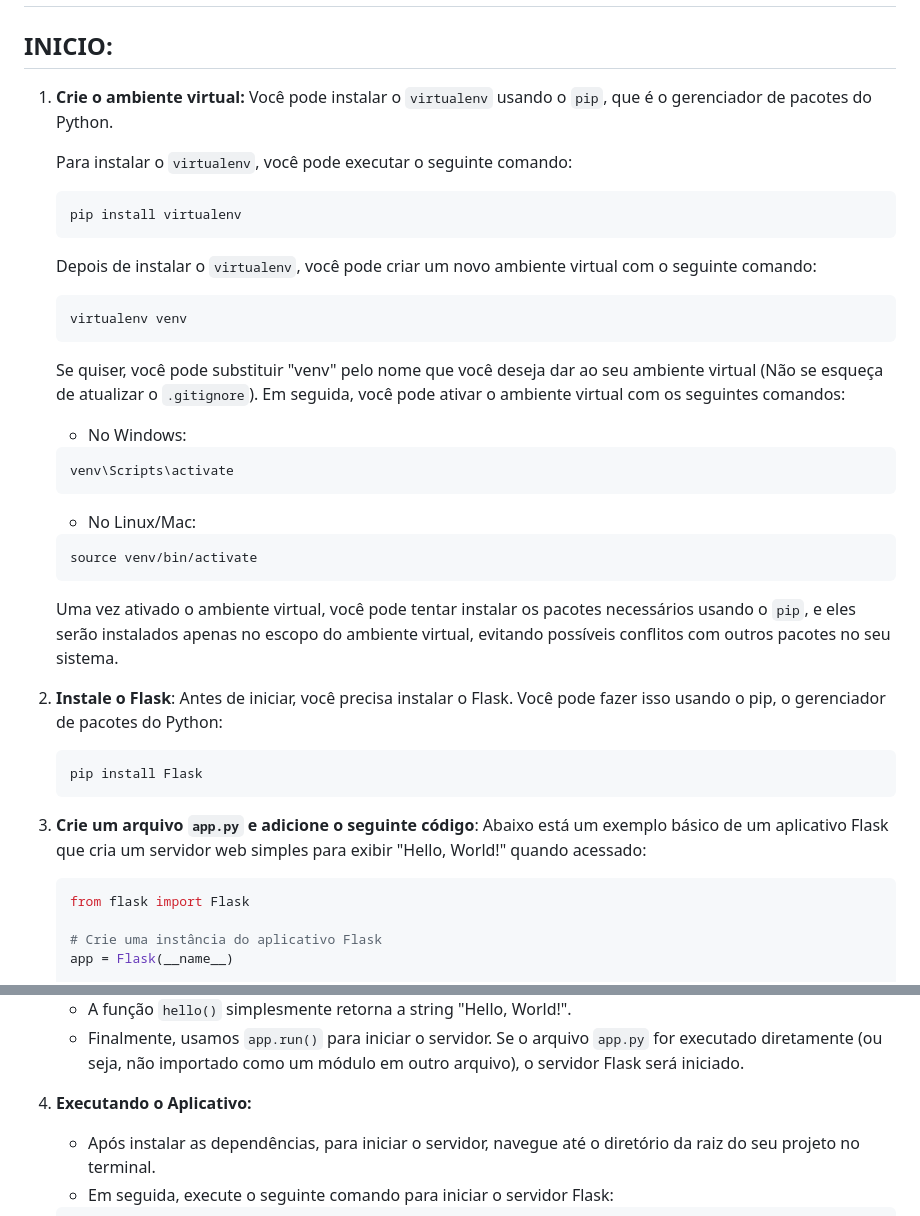
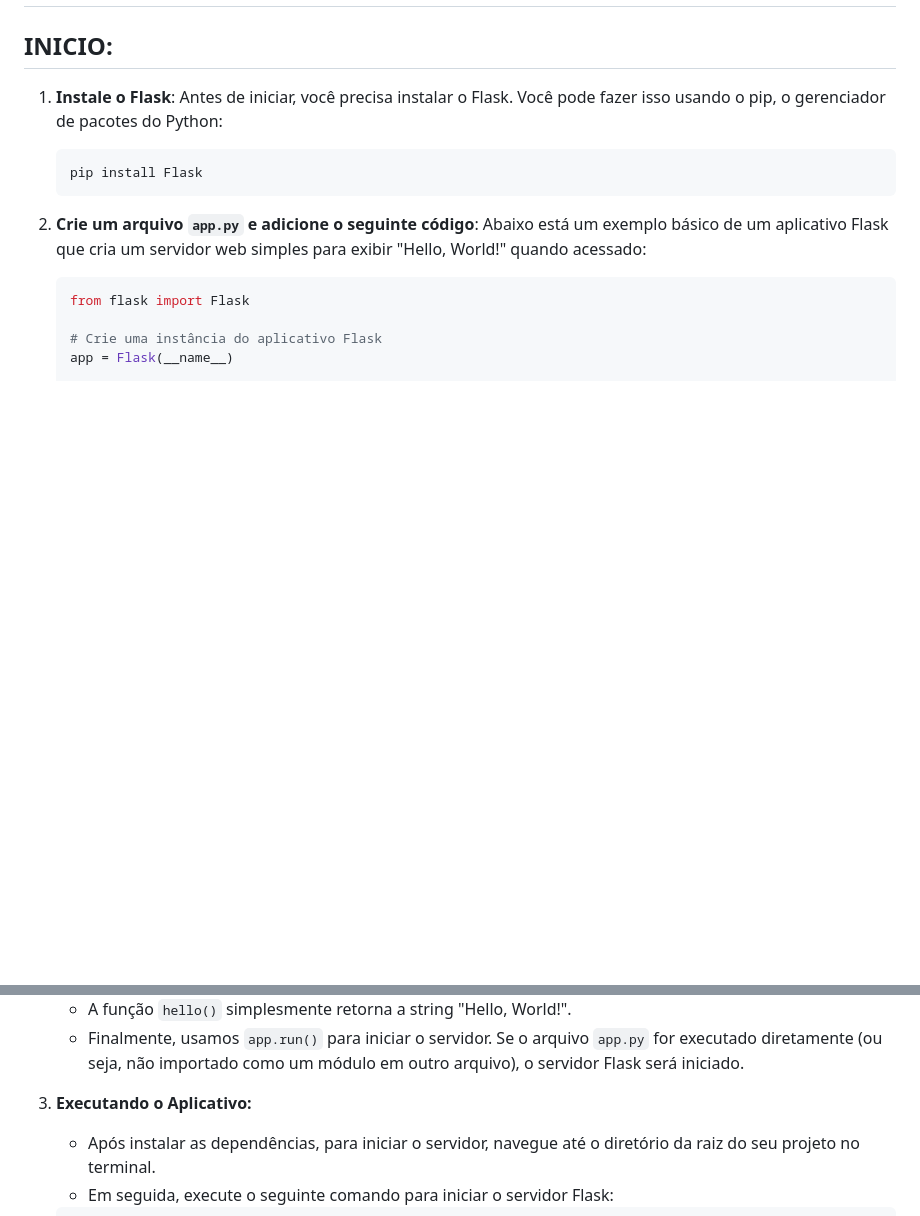
Before and after one commit to VILHALVA/CURSO-DE-FLASK, a Markdown page: MANUAL.md, 2 parts joined by grey strips. GitHub-like rendering; blank space fills up the shorter version.

````diff
--- a/MANUAL.md
+++ b/MANUAL.md
@@ -1,43 +1,12 @@
 # MANUAL
 ## INICIO:
-1. **Crie o ambiente virtual:**
-   Você pode instalar o `virtualenv` usando o `pip`, que é o gerenciador de pacotes do Python.
-
-   Para instalar o `virtualenv`, você pode executar o seguinte comando:
-
-   ```
-   pip install virtualenv
-   ```
-
-   Depois de instalar o `virtualenv`, você pode criar um novo ambiente virtual com o seguinte comando:
-
-   ```
-   virtualenv venv
-   ```
-
-   Se quiser, você pode substituir "venv" pelo nome que você deseja dar ao seu ambiente virtual (Não se esqueça de atualizar o `.gitignore`). Em seguida, você pode ativar o ambiente virtual com os seguintes comandos:
-
-   - No Windows:
-
-   ```
-   venv\Scripts\activate
-   ```
-
-   - No Linux/Mac:
-
-   ```
-   source venv/bin/activate
-   ```
-
-   Uma vez ativado o ambiente virtual, você pode tentar instalar os pacotes necessários usando o `pip`, e eles serão instalados apenas no escopo do ambiente virtual, evitando possíveis conflitos com outros pacotes no seu sistema.
-
-2. **Instale o Flask**:
+1. **Instale o Flask**:
     Antes de iniciar, você precisa instalar o Flask. Você pode fazer isso usando o pip, o gerenciador de pacotes do Python:
     ```bash
     pip install Flask
     ```
 
-3. **Crie um arquivo `app.py` e adicione o seguinte código**:
+2. **Crie um arquivo `app.py` e adicione o seguinte código**:
     Abaixo está um exemplo básico de um aplicativo Flask que cria um servidor web simples para exibir "Hello, World!" quando acessado:
 
     ```python
@@ -63,7 +32,7 @@
     - A função `hello()` simplesmente retorna a string "Hello, World!".
     - Finalmente, usamos `app.run()` para iniciar o servidor. Se o arquivo `app.py` for executado diretamente (ou seja, não importado como um módulo em outro arquivo), o servidor Flask será iniciado.
 
-4. **Executando o Aplicativo:**
+3. **Executando o Aplicativo:**
    - Após instalar as dependências, para iniciar o servidor, navegue até o diretório da raiz do seu projeto no terminal.
    - Em seguida, execute o seguinte comando para iniciar o servidor Flask:
    ```bash
````
